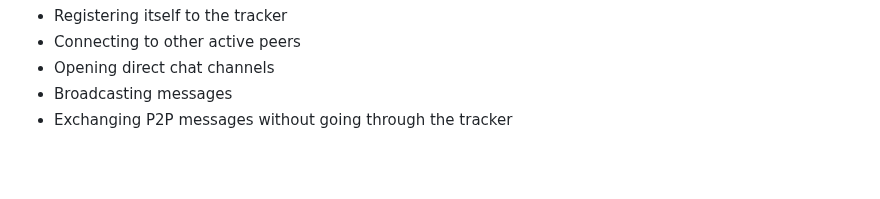
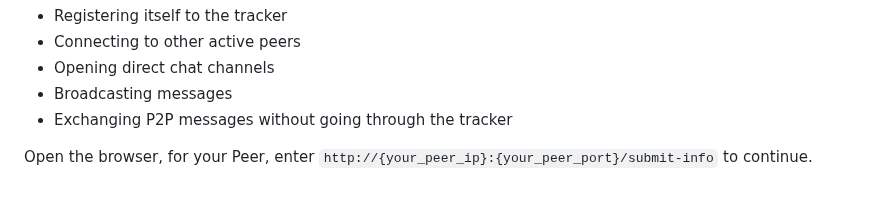
Before and after one commit to onhangocnhu/http-server-hybrid-chat-app, a Markdown page: README.md, the part around the change. Rendered like a GitHub page; blank space fills up the shorter version.

Commit message:
Update README: How to run

```diff
--- a/README.md
+++ b/README.md
@@ -136,3 +136,5 @@ Each peer operates as an independent backend capable of:
 - Opening direct chat channels
 - Broadcasting messages
 - Exchanging P2P messages without going through the tracker
+
+Open the browser, for your Peer, enter ``http://{your_peer_ip}:{your_peer_port}/submit-info`` to continue.
```
